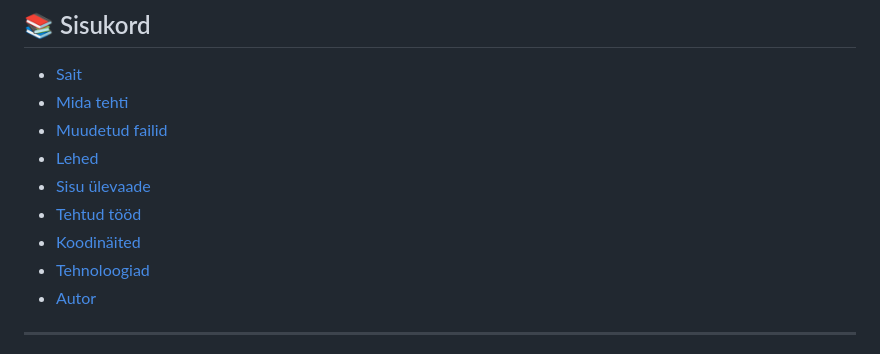
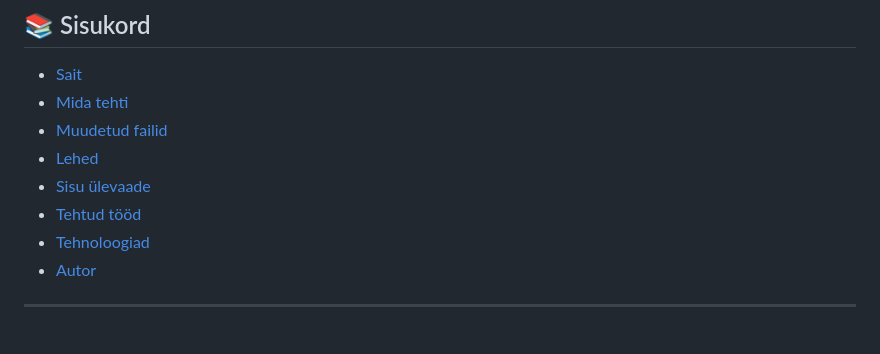
Before and after one commit to OleksandraRyshniak/CalenderProject, a Markdown page: README.md, the part around the change. Drawn GitHub-style.

Commit message:
Remove 'Koodinäited' section from README

```diff
--- a/README.md
+++ b/README.md
@@ -12,7 +12,6 @@
 - [Lehed](#page_facing_up-lehed)
 - [Sisu ülevaade](#clipboard-sisu-ülevaade)
 - [Tehtud tööd](#white_check_mark-tehtud-tööd)
-- [Koodinäited](#computer-koodinäited)
 - [Tehnoloogiad](#hammer_and_wrench-tehnoloogiad)
 - [Autor](#bust_in_silhouette-autor)
 
```
